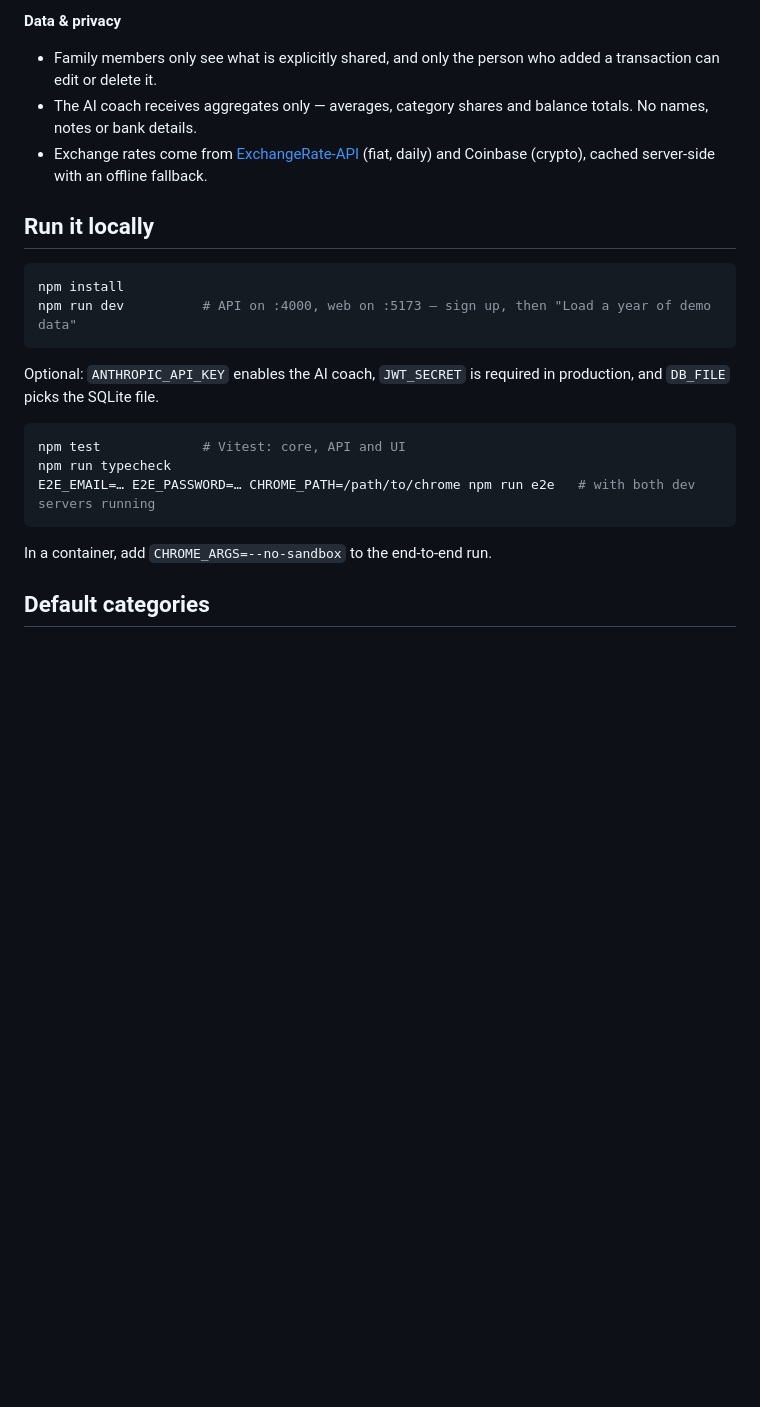
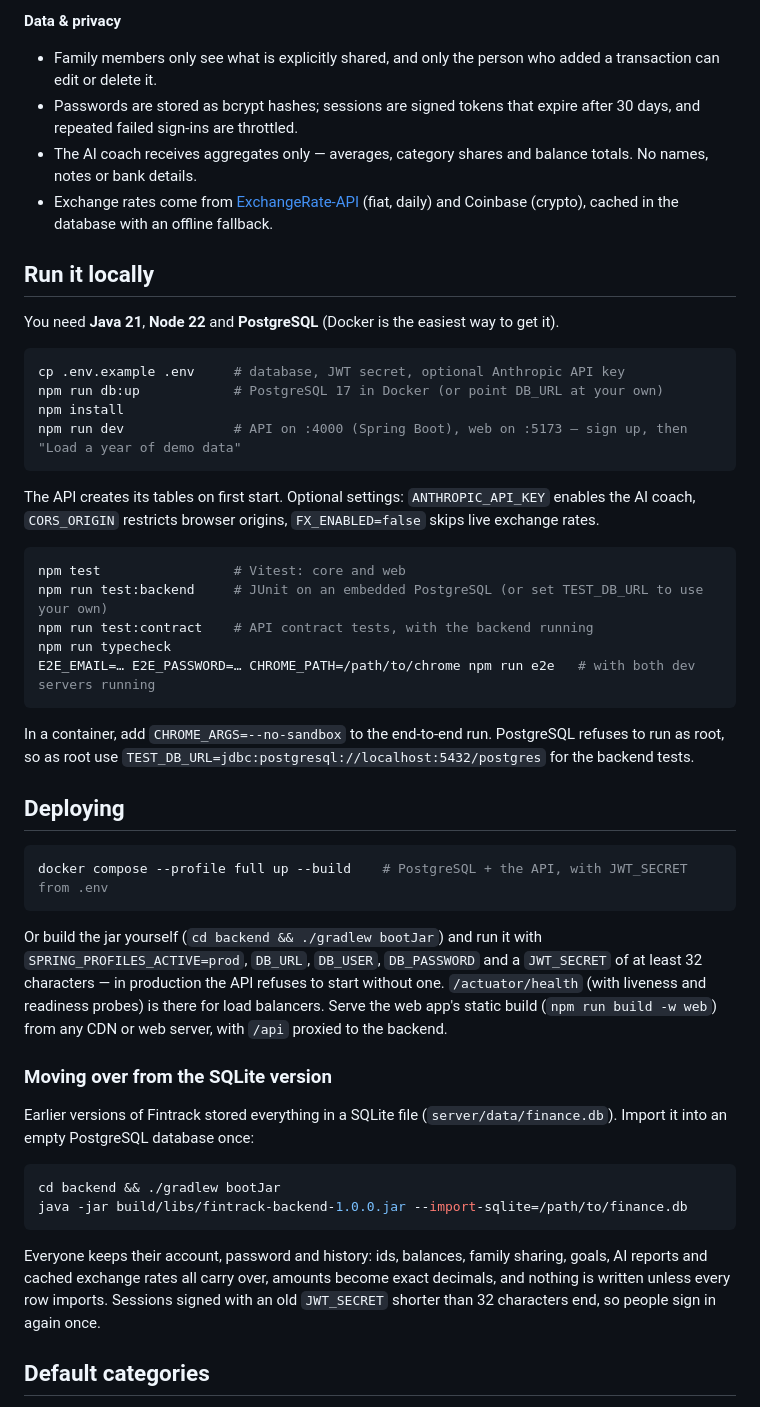
Before and after one commit to RobertRotaru/fintrack, a Markdown page: README.md, the part around one of its changes. GitHub-like rendering; blank space fills up the shorter version.

Commit message:
Document the Java backend, PostgreSQL setup and SQLite migration

````diff
--- a/README.md
+++ b/README.md
@@ -117,25 +133,59 @@ behaviour and failure recovery.
 **Data & privacy**
 
 - Family members only see what is explicitly shared, and only the person who added a transaction can edit or delete it.
+- Passwords are stored as bcrypt hashes; sessions are signed tokens that expire after 30 days, and repeated failed sign-ins are throttled.
 - The AI coach receives aggregates only — averages, category shares and balance totals. No names, notes or bank details.
-- Exchange rates come from [ExchangeRate-API](https://www.exchangerate-api.com) (fiat, daily) and Coinbase (crypto), cached server-side with an offline fallback.
+- Exchange rates come from [ExchangeRate-API](https://www.exchangerate-api.com) (fiat, daily) and Coinbase (crypto), cached in the database with an offline fallback.
 
 ## Run it locally
 
+You need **Java 21**, **Node 22** and **PostgreSQL** (Docker is the easiest way to get it).
+
 ```bash
+cp .env.example .env     # database, JWT secret, optional Anthropic API key
+npm run db:up            # PostgreSQL 17 in Docker (or point DB_URL at your own)
 npm install
-npm run dev          # API on :4000, web on :5173 — sign up, then "Load a year of demo data"
+npm run dev              # API on :4000 (Spring Boot), web on :5173 — sign up, then "Load a year of demo data"
 ```
 
-Optional: `ANTHROPIC_API_KEY` enables the AI coach, `JWT_SECRET` is required in production, and `DB_FILE` picks the SQLite file.
+The API creates its tables on first start. Optional settings: `ANTHROPIC_API_KEY` enables the AI coach,
+`CORS_ORIGIN` restricts browser origins, `FX_ENABLED=false` skips live exchange rates.
 
 ```bash
-npm test             # Vitest: core, API and UI
+npm test                 # Vitest: core and web
+npm run test:backend     # JUnit on an embedded PostgreSQL (or set TEST_DB_URL to use your own)
+npm run test:contract    # API contract tests, with the backend running
 npm run typecheck
 E2E_EMAIL=… E2E_PASSWORD=… CHROME_PATH=/path/to/chrome npm run e2e   # with both dev servers running
 ```
 
-In a container, add `CHROME_ARGS=--no-sandbox` to the end-to-end run.
+In a container, add `CHROME_ARGS=--no-sandbox` to the end-to-end run. PostgreSQL refuses to run as root, so as root
+use `TEST_DB_URL=jdbc:postgresql://localhost:5432/postgres` for the backend tests.
+
+## Deploying
+
+```bash
+docker compose --profile full up --build    # PostgreSQL + the API, with JWT_SECRET from .env
+```
+
+Or build the jar yourself (`cd backend && ./gradlew bootJar`) and run it with `SPRING_PROFILES_ACTIVE=prod`,
+`DB_URL`, `DB_USER`, `DB_PASSWORD` and a `JWT_SECRET` of at least 32 characters — in production the API refuses to
+start without one. `/actuator/health` (with liveness and readiness probes) is there for load balancers. Serve the web
+app's static build (`npm run build -w web`) from any CDN or web server, with `/api` proxied to the backend.
+
+### Moving over from the SQLite version
+
+Earlier versions of Fintrack stored everything in a SQLite file (`server/data/finance.db`). Import it into an empty
+PostgreSQL database once:
+
+```bash
+cd backend && ./gradlew bootJar
+java -jar build/libs/fintrack-backend-1.0.0.jar --import-sqlite=/path/to/finance.db
+```
+
+Everyone keeps their account, password and history: ids, balances, family sharing, goals, AI reports and cached
+exchange rates all carry over, amounts become exact decimals, and nothing is written unless every row imports.
+Sessions signed with an old `JWT_SECRET` shorter than 32 characters end, so people sign in again once.
 
 ## Default categories
 
````
Also changed, not shown: other parts of README.md (+26 -10 lines).
